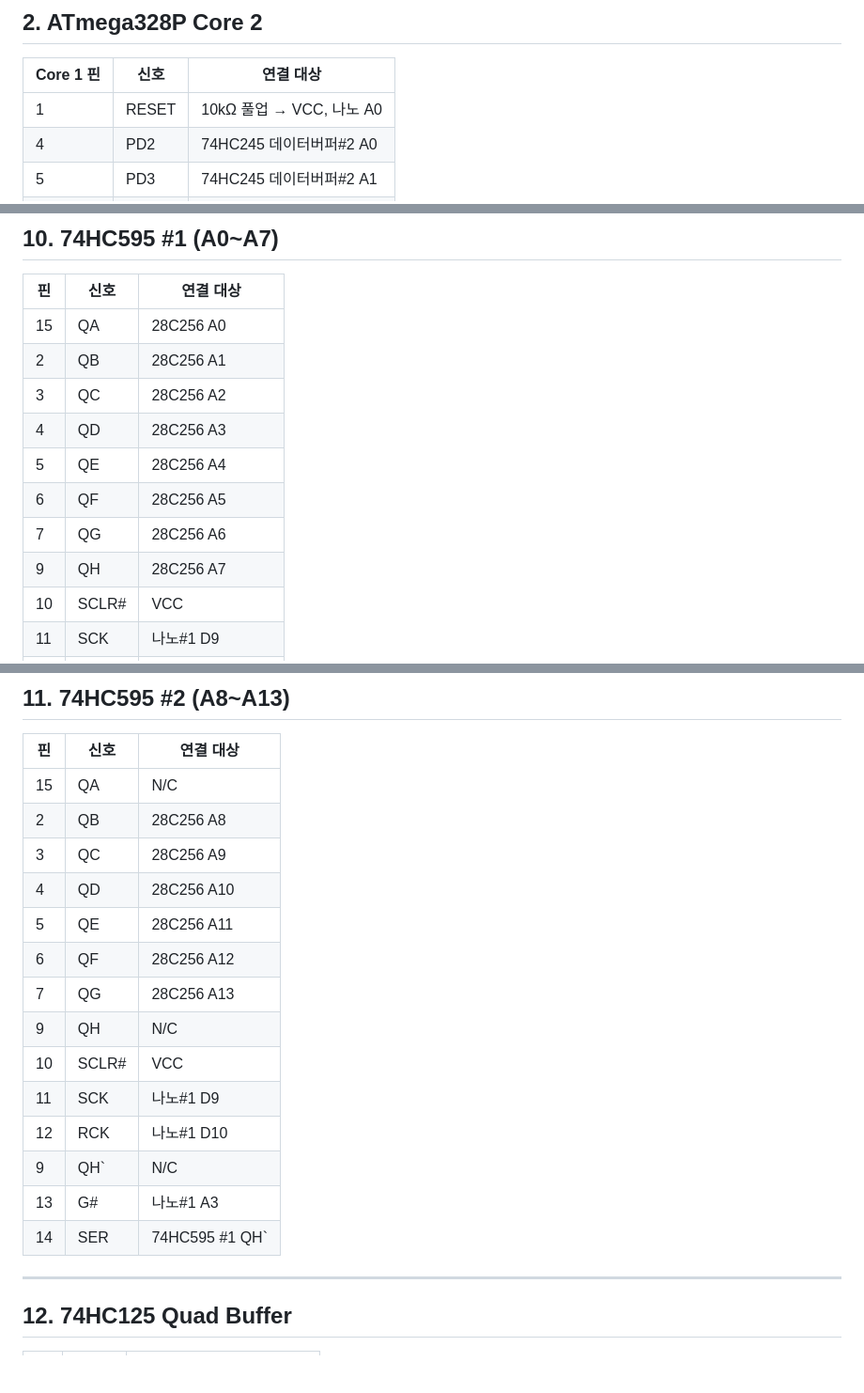
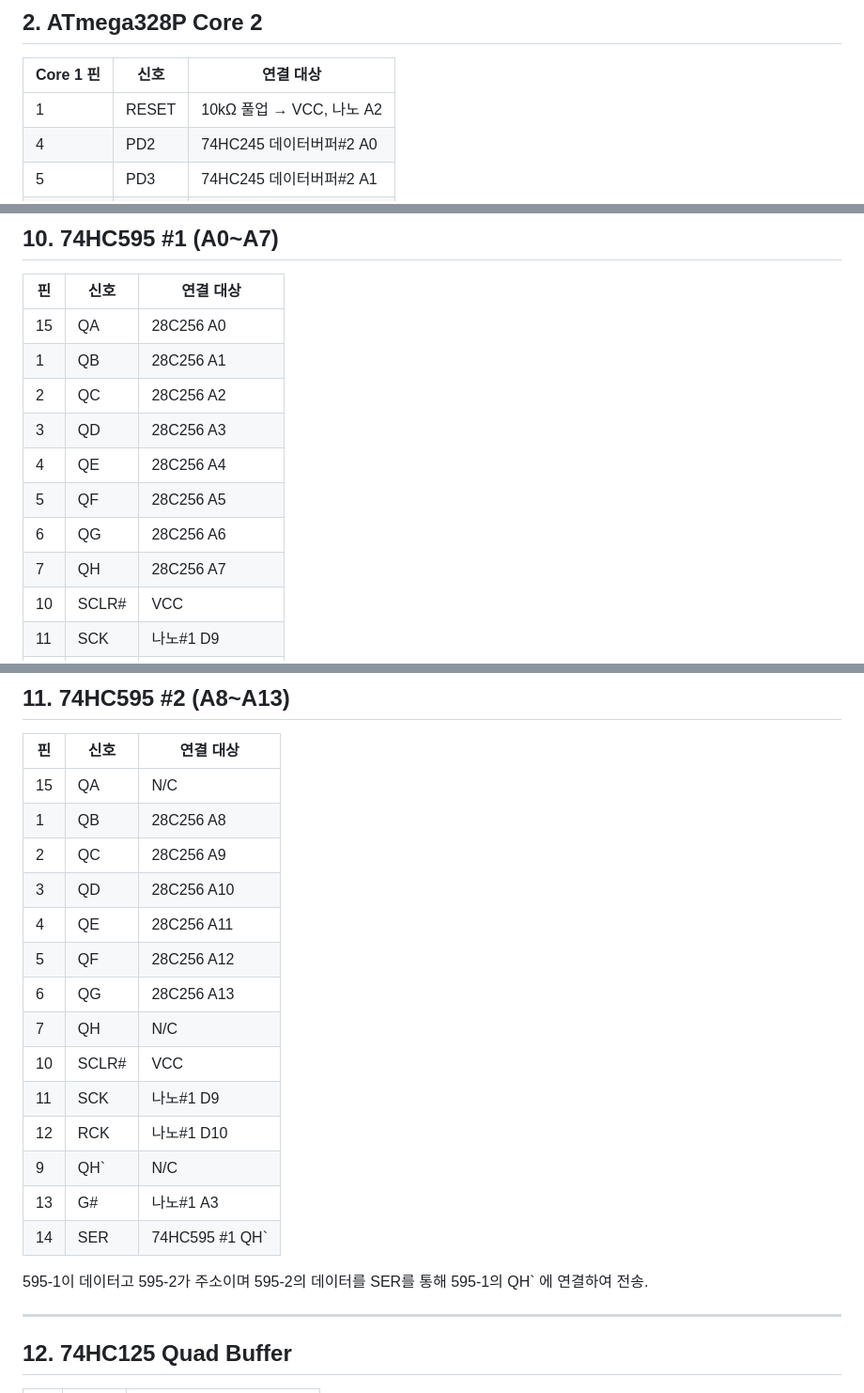
Before and after one commit to Sierrastdio/Dual328P, a Markdown page: PinManual.md, 3 parts joined by grey strips. Shown at 94% size. GitHub-like rendering; blank space fills up the shorter version.

Commit message:
세부 오류들 수정.

```diff
--- a/PinManual.md
+++ b/PinManual.md
@@ -43,7 +43,7 @@
 
 | Core 1 핀 | 신호 | 연결 대상 |
 |----------|------|-----------|
-| 1 | RESET | 10kΩ 풀업 → VCC, 나노 A0 |
+| 1 | RESET | 10kΩ 풀업 → VCC, 나노 A2 |
 | 4 | PD2  | 74HC245 데이터버퍼#2 A0 |
 | 5 | PD3  | 74HC245 데이터버퍼#2 A1 |
 | 6 | PD4  | 74HC245 데이터버퍼#2 A2 |
@@ -232,13 +232,13 @@
 | 핀 | 신호 | 연결 대상 |
 |----|------|-----------|
 | 15 | QA | 28C256 A0 |
-| 2 | QB | 28C256 A1 |
-| 3 | QC | 28C256 A2 |
-| 4 | QD | 28C256 A3 |
-| 5 | QE | 28C256 A4 |
-| 6 | QF | 28C256 A5 |
-| 7 | QG | 28C256 A6 |
-| 9 | QH | 28C256 A7 |
+| 1 | QB | 28C256 A1 |
+| 2 | QC | 28C256 A2 |
+| 3 | QD | 28C256 A3 |
+| 4 | QE | 28C256 A4 |
+| 5 | QF | 28C256 A5 |
+| 6 | QG | 28C256 A6 |
+| 7 | QH | 28C256 A7 |
 | 10 | SCLR# | VCC |
 | 11 | SCK | 나노#1 D9 |
 | 12 | RCK | 나노#1 D10 |
@@ -253,13 +253,13 @@
 | 핀 | 신호 | 연결 대상 |
 |----|------|-----------|
 | 15 | QA | N/C |
-| 2 | QB | 28C256 A8   |
-| 3 | QC | 28C256 A9   |
-| 4 | QD | 28C256 A10  |
-| 5 | QE | 28C256 A11  |
-| 6 | QF | 28C256 A12  |
-| 7 | QG | 28C256 A13  |
-| 9 | QH | N/C |
+| 1 | QB | 28C256 A8   |
+| 2 | QC | 28C256 A9   |
+| 3 | QD | 28C256 A10  |
+| 4 | QE | 28C256 A11  |
+| 5 | QF | 28C256 A12  |
+| 6 | QG | 28C256 A13  |
+| 7 | QH | N/C |
 | 10 | SCLR# | VCC |
 | 11 | SCK | 나노#1 D9 |
 | 12 | RCK | 나노#1 D10 |
@@ -267,6 +267,7 @@
 | 13 | G# | 나노#1 A3 |
 | 14 | SER | 74HC595 #1 QH` |
 
+595-1이 데이터고 595-2가 주소이며 595-2의 데이터를 SER를 통해 595-1의 QH` 에 연결하여 전송.
 
 ---
 
```
Also changed, not shown: other parts of PinManual.md (+3 -0 lines).
